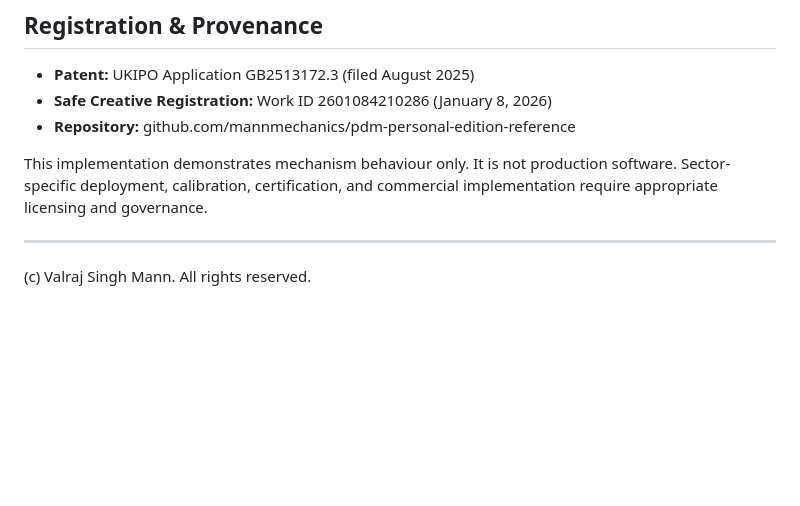
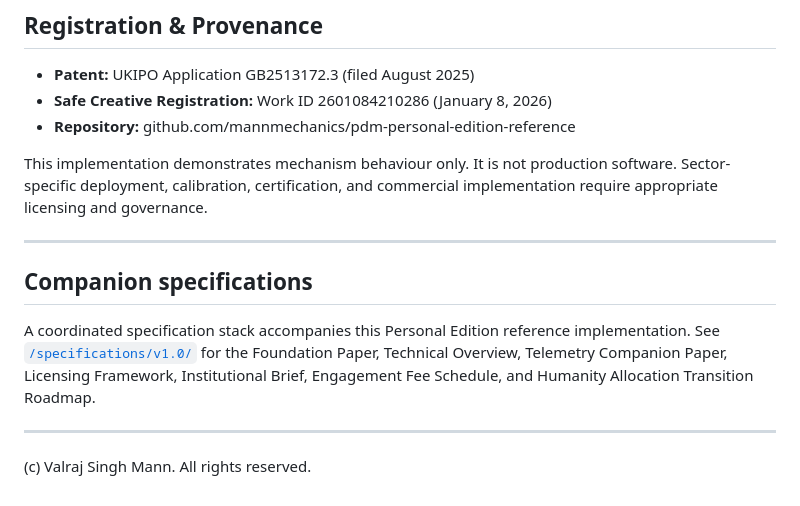
Before and after one commit to mannmechanics/pdm-personal-edition-reference, a Markdown page: README.md, the part around the change. GitHub-like rendering; blank space fills up the shorter version.

Commit message:
Add link to v1.0 specifications

```diff
--- a/README.md
+++ b/README.md
@@ -157,4 +157,10 @@ This implementation demonstrates mechanism behaviour only. It is not production
 
 ---
 
+## Companion specifications
+
+A coordinated specification stack accompanies this Personal Edition reference implementation. See [`/specifications/v1.0/`](specifications/v1.0/) for the Foundation Paper, Technical Overview, Telemetry Companion Paper, Licensing Framework, Institutional Brief, Engagement Fee Schedule, and Humanity Allocation Transition Roadmap.
+
+---
+
 (c) Valraj Singh Mann. All rights reserved.
```
